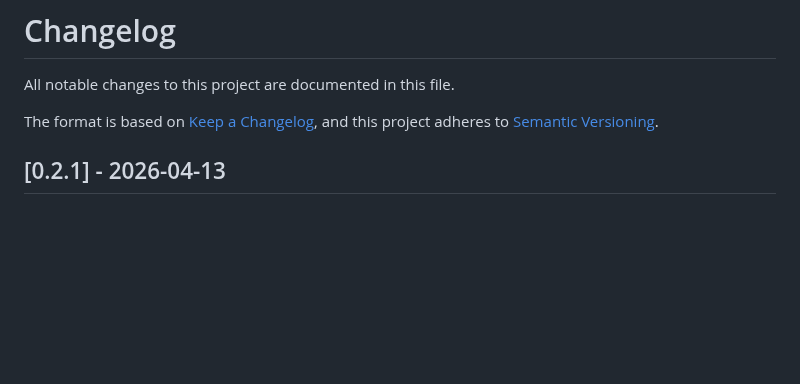
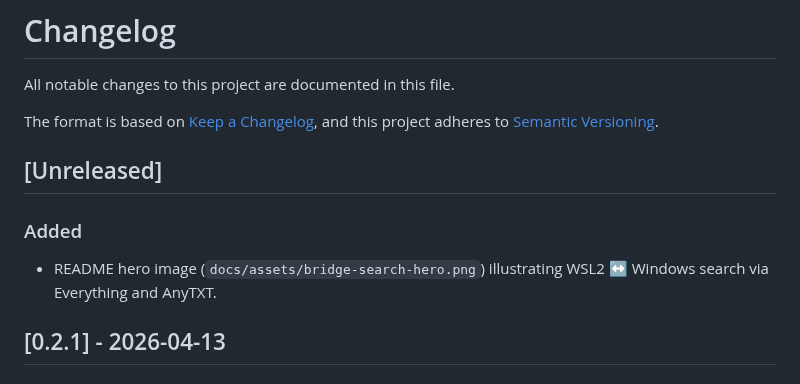
Before and after one commit to Sarakael78/Bridge-Search, a Markdown page: CHANGELOG.md, the part around the change. GitHub-like rendering; blank space fills up the shorter version.

```diff
--- a/CHANGELOG.md
+++ b/CHANGELOG.md
@@ -3,6 +3,12 @@
 All notable changes to this project are documented in this file.
 
 The format is based on [Keep a Changelog](https://keepachangelog.com/en/1.1.0/), and this project adheres to [Semantic Versioning](https://semver.org/spec/v2.0.0.html).
+
+## [Unreleased]
+
+### Added
+
+- README hero image (`docs/assets/bridge-search-hero.png`) illustrating WSL2 ↔ Windows search via Everything and AnyTXT.
 
 ## [0.2.1] - 2026-04-13
 
```
Also changed, not shown: README.md (+2 -0 lines), docs/assets/bridge-search-hero.png (added).
